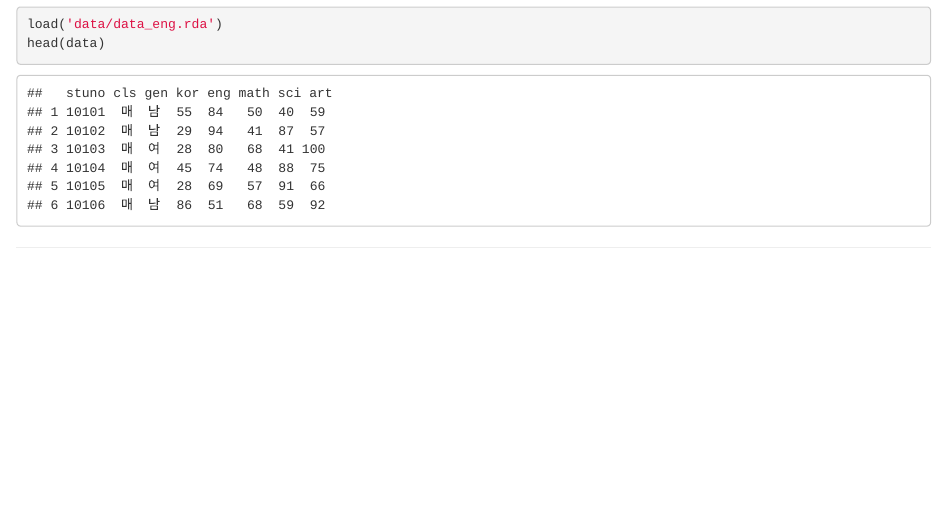
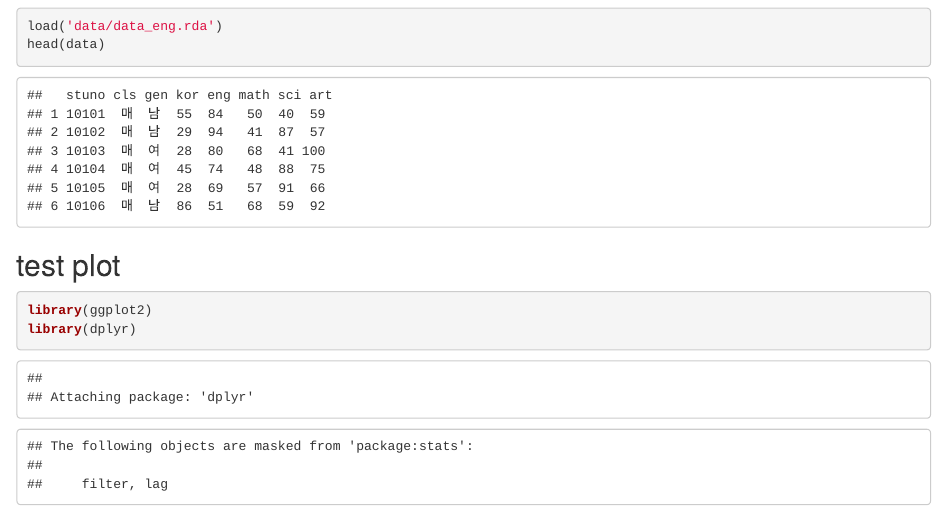
Before and after one commit to indiflex/helloPython, an R Markdown document (test.Rmd): the page in a window 1100 px wide, from 1090 px down before the commit and from 120 px down after it, so that both start at the same text. The pictures show the output file test.html that the author committed with the source, opened offline.

Commit message:
2019-03-14 강의

````diff
--- a/test.Rmd
+++ b/test.Rmd
@@ -1,12 +1,21 @@
 ---
 title: "test"
 author: "Jade"
-date: '2019년 3월 14일'
+date: "2019년 3월 14일"
 output:
+  # pdf_document: default
   html_document: default
-  # pdf_document: default
 ---
 
 ```{r setup, include=FALSE}
 knitr::opts_chunk$set(echo = TRUE)
 ```
+```{r}
+load('data/data_eng.rda')
+head(data)
+```
+
+## test plot
+```{r}
+library(ggplot2)
+library(dplyr)
@@ -31,10 +45,7 @@ plot(pressure)
 
 Note that the `echo = FALSE` parameter was added to the code chunk to prevent printing of the R code that generated the plot.
 
-```{r}
-load('data/data_eng.rda')
-head(data)
-```
+
 ----
 ```{r}
 
````
Also changed, not shown: test.html, test.tex, test.Rmd (5 more changed lines), 1 other file.
